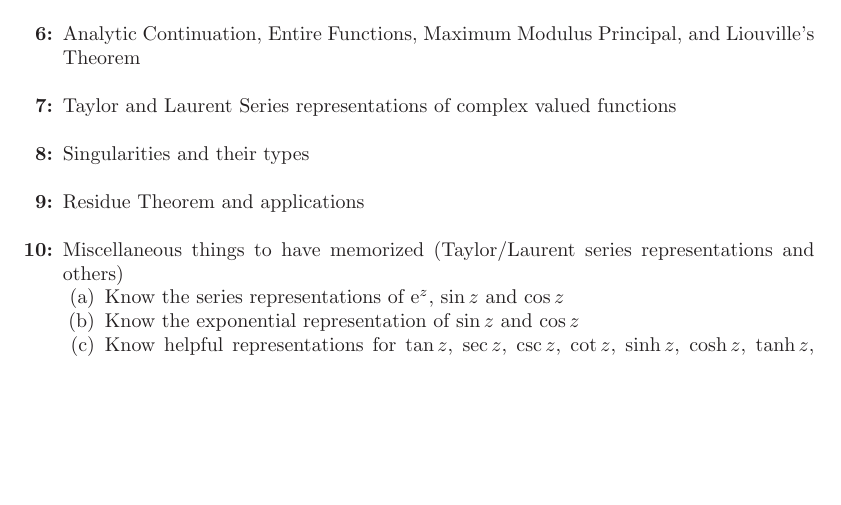
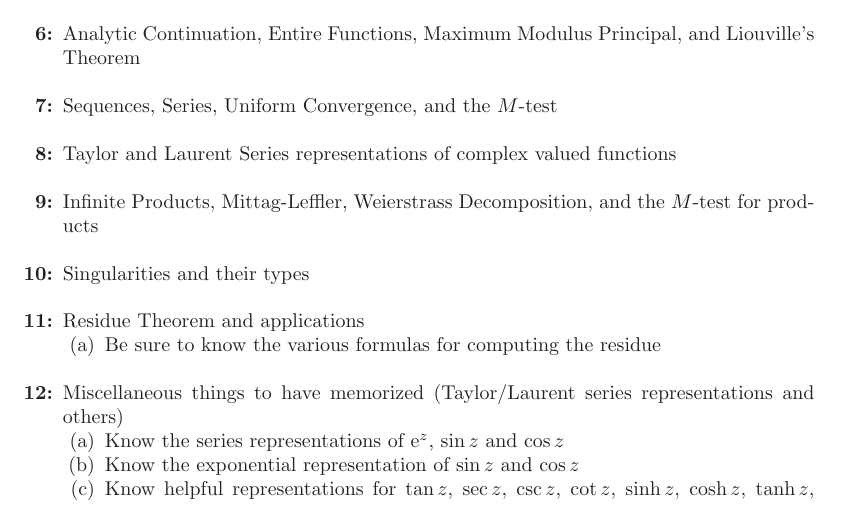
Before and after one commit to hunter-lybbert/uw-central, a LaTeX paper (complex_analysis/final_review/study_guide.tex): part of page 2 of 2, cut so that both start at the same text, the shorter picture padded with empty space. Compiled offline with pdfLaTeX.

Commit message:
Save it.

```diff
--- a/complex_analysis/final_review/study_guide.tex
+++ b/complex_analysis/final_review/study_guide.tex
@@ -96,11 +96,18 @@ Just be really good at it that's it. \\
 
 \item Analytic Continuation, Entire Functions, Maximum Modulus Principal, and Liouville's Theorem \\
 
+\item Sequences, Series, Uniform Convergence, and the $M$-test \\
+
 \item Taylor and Laurent Series representations of complex valued functions \\
+
+\item Infinite Products, Mittag-Leffler, Weierstrass Decomposition, and the $M$-test for products \\
 
 \item Singularities and their types \\
 
-\item Residue Theorem and applications \\
+\item Residue Theorem and applications
+\begin{enumerate}
+\item Be sure to know the various formulas for computing the residue \\
+\end{enumerate}
 
 \item Miscellaneous things to have memorized (Taylor/Laurent series representations and others)
 \begin{enumerate}
```
Also changed, not shown: complex_analysis/final_review/study_guide.pdf.
